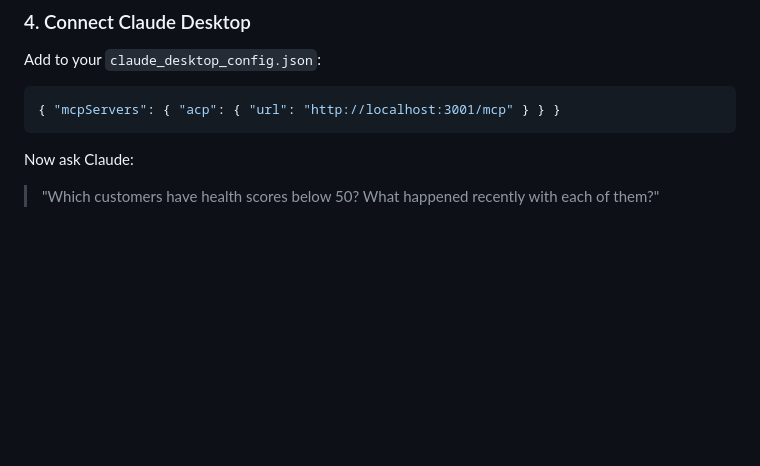
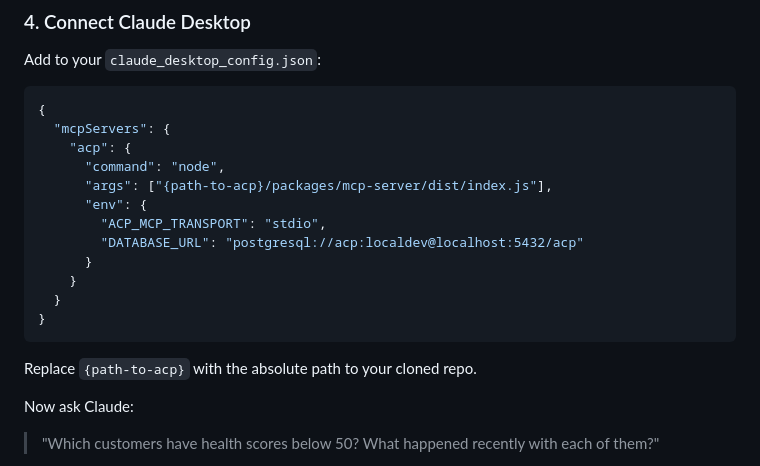
Before and after one commit to Kartha-AI/agent-context-platform, a Markdown page: README.md, the part around the change. GitHub-like rendering; blank space fills up the shorter version.

Commit message:
Uopdated Readme

````diff
--- a/README.md
+++ b/README.md
@@ -92,8 +92,21 @@ acp changes --since 2026-03-01T00:00:00Z
 Add to your `claude_desktop_config.json`:
 
 ```json
-{ "mcpServers": { "acp": { "url": "http://localhost:3001/mcp" } } }
+{
+  "mcpServers": {
+    "acp": {
+      "command": "node",
+      "args": ["{path-to-acp}/packages/mcp-server/dist/index.js"],
+      "env": {
+        "ACP_MCP_TRANSPORT": "stdio",
+        "DATABASE_URL": "postgresql://acp:localdev@localhost:5432/acp"
+      }
+    }
+  }
+}
 ```
+
+Replace `{path-to-acp}` with the absolute path to your cloned repo.
 
 Now ask Claude:
 
````
